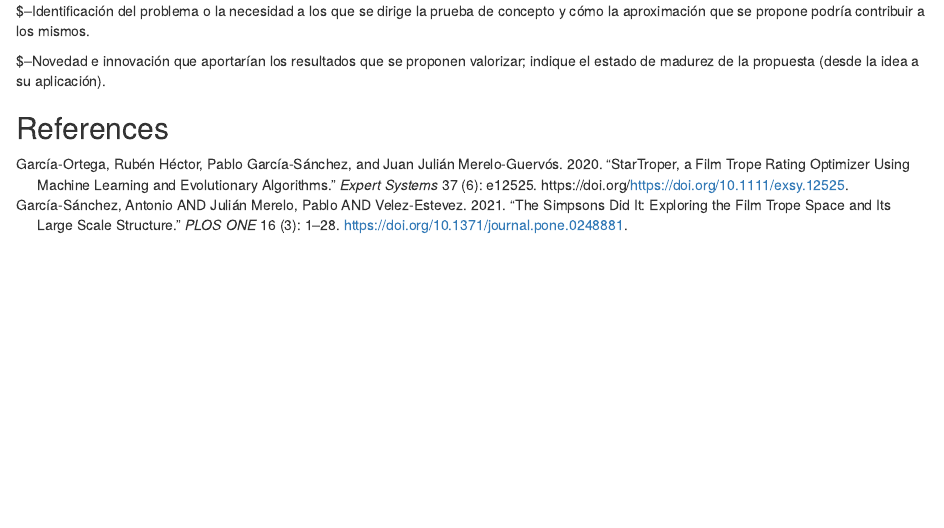
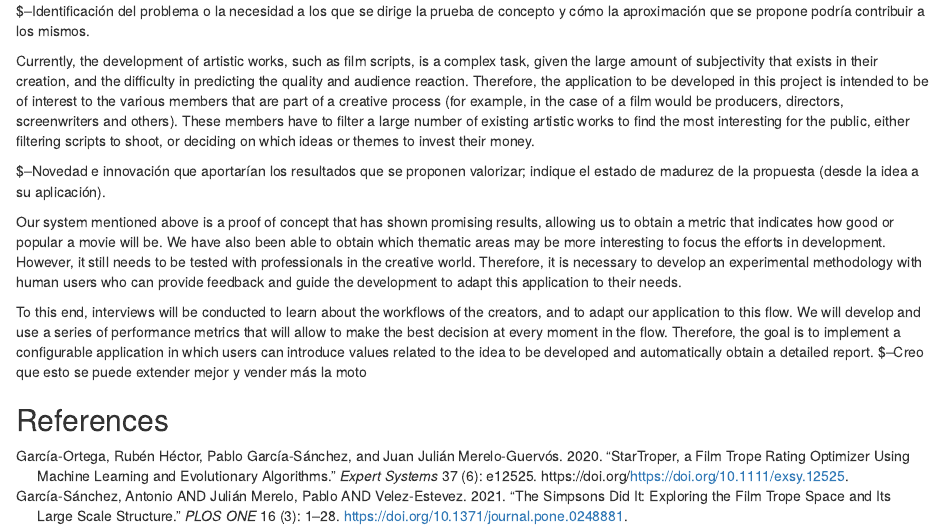
Before and after one commit to JJ/bigredbutton-soa, an R Markdown document (soa.Rmd): the page in a window 1100 px wide, from 1220 px down. Rendered offline with R 4.5, knitr and Pandoc, with nearby package versions.

Commit message:
Added more problem and novelty description for issue #5

```diff
--- a/soa.Rmd
+++ b/soa.Rmd
@@ -51,6 +51,14 @@ To our knowledge, except for our work mentioned above, there is no other work th
 
 $--Identificación del problema o la necesidad a los que se dirige la prueba de concepto y cómo la aproximación que se propone podría contribuir a los mismos.
 
+Currently, the development of artistic works, such as film scripts, is a complex task, given the large amount of subjectivity that exists in their creation, and the difficulty in predicting the quality and audience reaction. Therefore, the application to be developed in this project is intended to be of interest to the various members that are part of a creative process (for example, in the case of a film would be producers, directors, screenwriters and others). These members have to filter a large number of existing artistic works to find the most interesting for the public, either filtering scripts to shoot, or deciding on which ideas or themes to invest their money.
+
+
 $--Novedad e innovación que aportarían los resultados que se proponen valorizar; indique el estado de madurez de la propuesta (desde la idea a su aplicación).
 
+Our system mentioned above is a proof of concept that has shown promising results, allowing us to obtain a metric that indicates how good or popular a movie will be. We have also been able to obtain which thematic areas may be more interesting to focus the efforts in development. However, it still needs to be tested with professionals in the creative world. Therefore, it is necessary to develop an experimental methodology with human users who can provide feedback and guide the development to adapt this application to their needs.
+
+To this end, interviews will be conducted to learn about the workflows of the creators, and to adapt our application to this flow. We will develop and use a series of performance metrics that will allow to make the best decision at every moment in the flow. Therefore, the goal is to implement a configurable application in which users can introduce values related to the idea to be developed and automatically obtain a detailed report.
+$--Creo que esto se puede extender mejor y vender más la moto
+
 ## References
```
